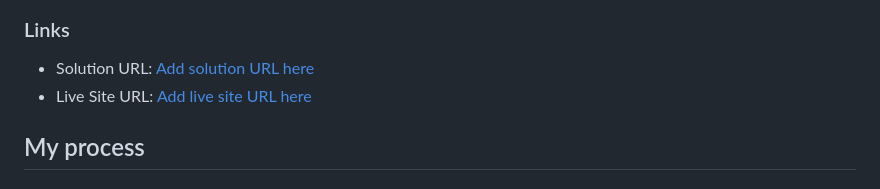
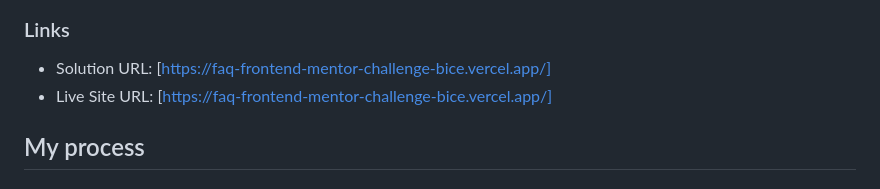
Before and after one commit to mercie-ux/FAQ-FrontendMentor, a Markdown page: README-template.md, the part around the change. Drawn GitHub-style.

```diff
--- a/README-template.md
+++ b/README-template.md
@@ -34,8 +34,8 @@ Users should be able to:
 
 ### Links
 
-- Solution URL: [Add solution URL here](https://your-solution-url.com)
-- Live Site URL: [Add live site URL here](https://your-live-site-url.com)
+- Solution URL: [https://faq-frontend-mentor-challenge-bice.vercel.app/]
+- Live Site URL: [https://faq-frontend-mentor-challenge-bice.vercel.app/]
 
 ## My process
 
```
